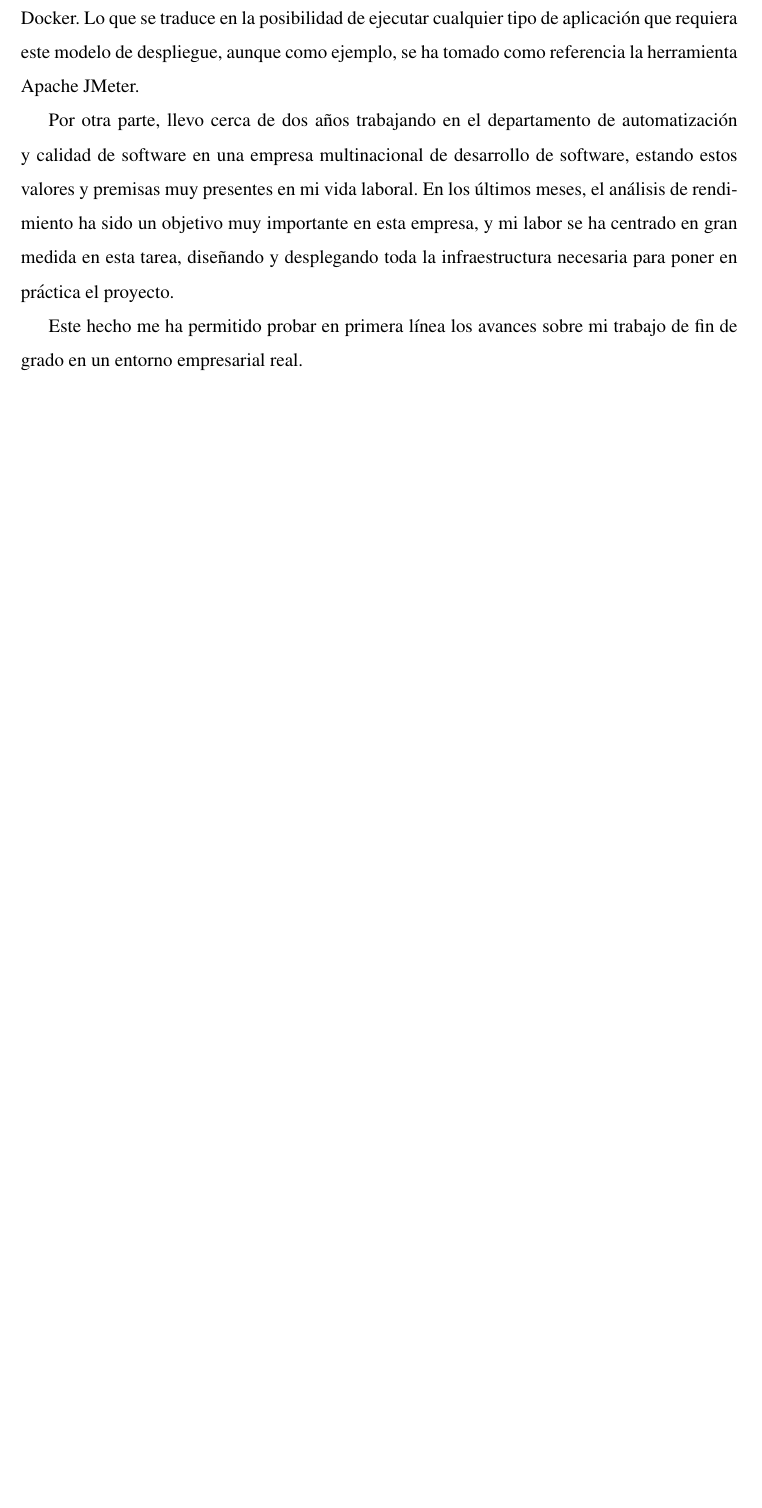
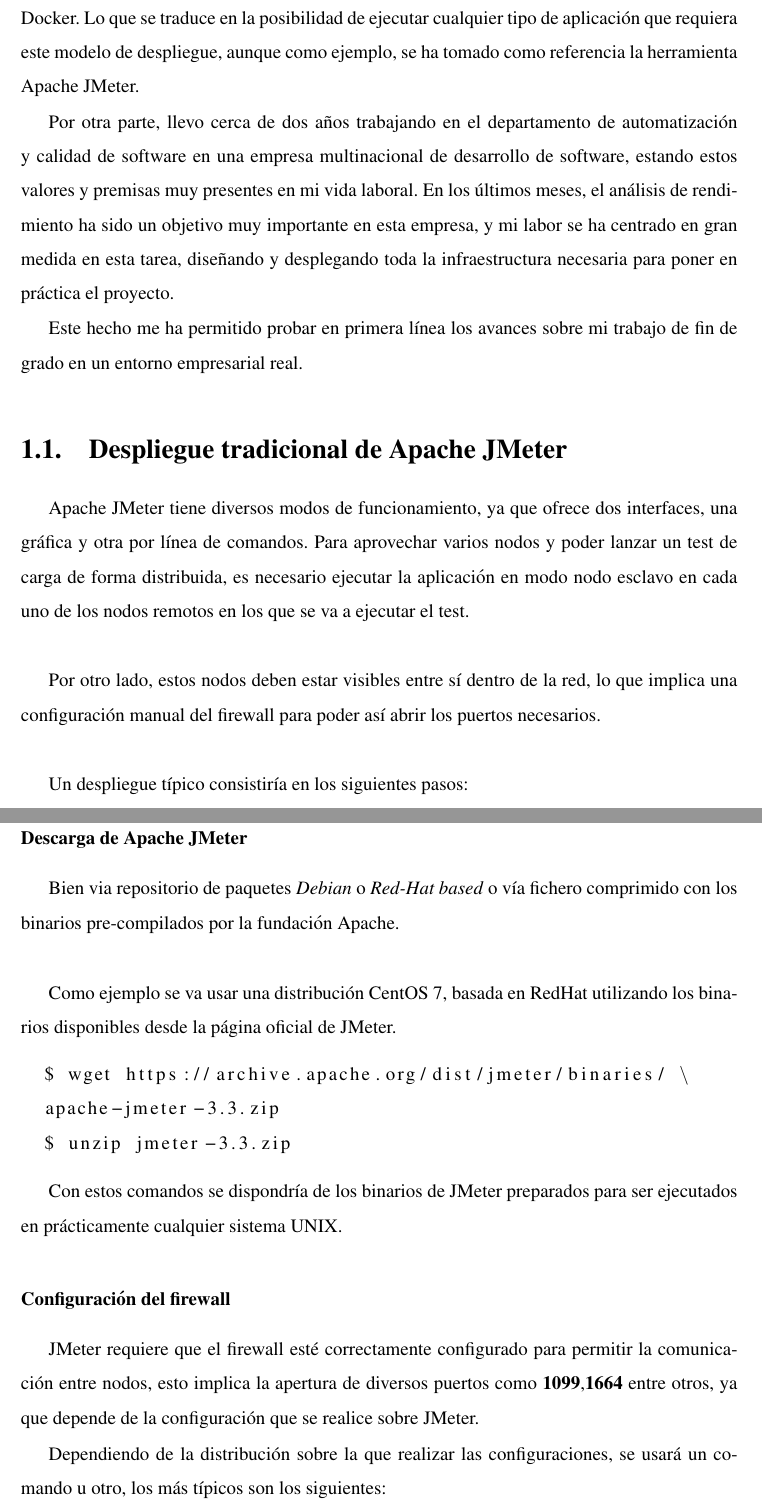
Before and after one commit to mtenrero/loadTestingTFG, a LaTeX book (memoria.tex, which reads introduccion-motivacion.tex): part of page 15 of 52 before the commit and two parts of pages 15 and 16 of 54 after it, the two joined at a grey line, cut so that both start at the same text, the shorter picture padded with empty space. Compiled offline with pdfLaTeX; the source files are stored in an older character set and shown here as Unicode.

Commit message:
Added traditional JMeter deployment to Intro-mot

```diff
--- a/introduccion-motivacion.tex
+++ b/introduccion-motivacion.tex
@@ -36,3 +36,30 @@
 Por otra parte, llevo cerca de dos años trabajando en el departamento de automatización y calidad de software en una empresa multinacional de desarrollo de software, estando estos valores y premisas muy presentes en mi vida laboral. En los últimos meses, el análisis de rendimiento ha sido un objetivo muy importante en esta empresa, y mi labor se ha centrado en gran medida en esta tarea, diseñando y desplegando toda la infraestructura necesaria para poner en práctica el proyecto.
 
 Este hecho me ha permitido probar en primera línea los avances sobre mi trabajo de fin de grado en un entorno empresarial real.
+
+\section{Despliegue tradicional de Apache JMeter}
+
+Apache JMeter tiene diversos modos de funcionamiento, ya que ofrece dos interfaces, una gráfica y otra por línea de comandos. Para aprovechar varios nodos y poder lanzar un test de carga de forma distribuida, es necesario ejecutar la aplicación en modo nodo esclavo en cada uno de los nodos remotos en los que se va a ejecutar el test.\newline
+
+Por otro lado, estos nodos deben estar visibles entre sí dentro de la red, lo que implica una configuración manual del firewall para poder así abrir los puertos necesarios.\newline
+
+Un despliegue típico consistiría en los siguientes pasos:
+
+\subsubsection{Descarga de Apache JMeter}
+Bien via repositorio de paquetes \textit{Debian} o \textit{Red-Hat based} o vía fichero comprimido con los binarios pre-compilados por la fundación Apache.\newline
+
+Como ejemplo se va usar una distribución CentOS 7, basada en RedHat utilizando los binarios disponibles desde la página oficial de JMeter.
+
+\begin{lstlisting}[language=bash]
+  $ wget https://archive.apache.org/dist/jmeter/binaries/ \
+  apache-jmeter-3.3.zip
+  $ unzip jmeter-3.3.zip
+\end{lstlisting}
+
+Con estos comandos se dispondría de los binarios de JMeter preparados para ser ejecutados en prácticamente cualquier sistema UNIX.
+
+\subsubsection{Configuración del firewall}
+
+JMeter requiere que el firewall esté correctamente configurado para permitir la comunicación entre nodos, esto implica la apertura de diversos puertos como \textbf{1099},\textbf{1664} entre otros, ya que depende de la configuración que se realice sobre JMeter.
+
+Dependiendo de la distribución sobre la que realizar las configuraciones, se usará un comando u otro, los más típicos son los siguientes:
```
Also changed, not shown: memoria.pdf, introduccion-motivacion.tex (44 more changed lines).
